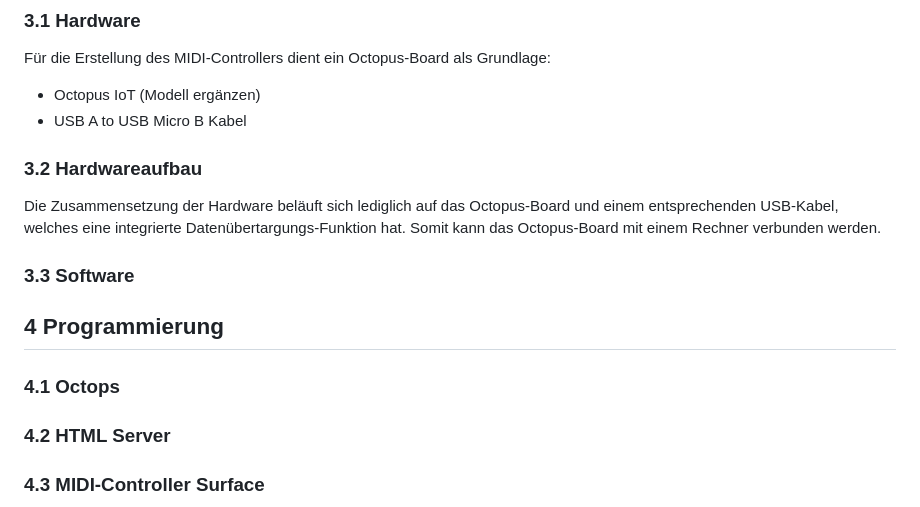
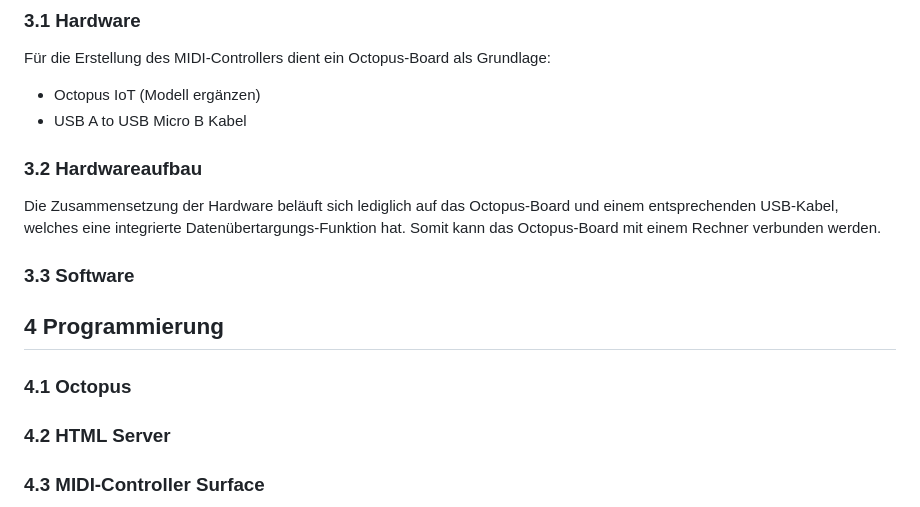
Before and after one commit to KroeningJ/MIDI-Controller, a Markdown page: README.md, the part around one of its changes. Rendered like a GitHub page.

```diff
--- a/README.md
+++ b/README.md
@@ -44,10 +44,6 @@ Für die Erstellung des MIDI-Controllers dient ein Octopus-Board als Grundlage:
 - USB A to USB Micro B Kabel
 
 
-
-
-
-
 ### 3.2 Hardwareaufbau
 Die Zusammensetzung der Hardware beläuft sich lediglich auf das Octopus-Board und einem entsprechenden USB-Kabel, welches eine integrierte Datenübertargungs-Funktion hat. Somit kann das Octopus-Board mit einem Rechner verbunden werden.
 
@@ -60,7 +56,7 @@ Die Zusammensetzung der Hardware beläuft sich lediglich auf das Octopus-Board u
 
 ## 4 Programmierung
 
-### 4.1 Octops
+### 4.1 Octopus
 
 ### 4.2 HTML Server
 
```
Also changed, not shown: other parts of README.md (+2 -0 lines).
